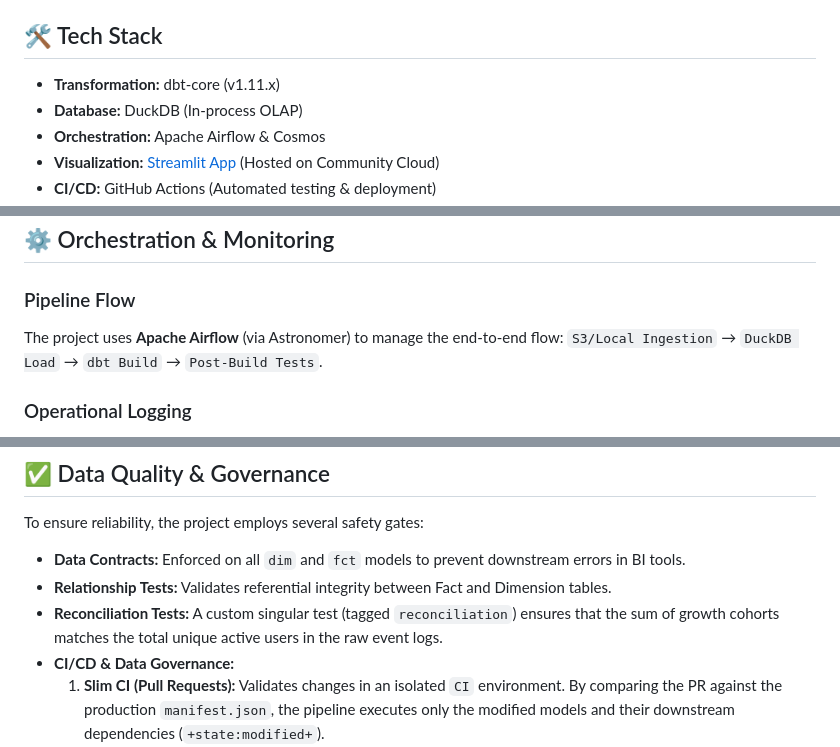
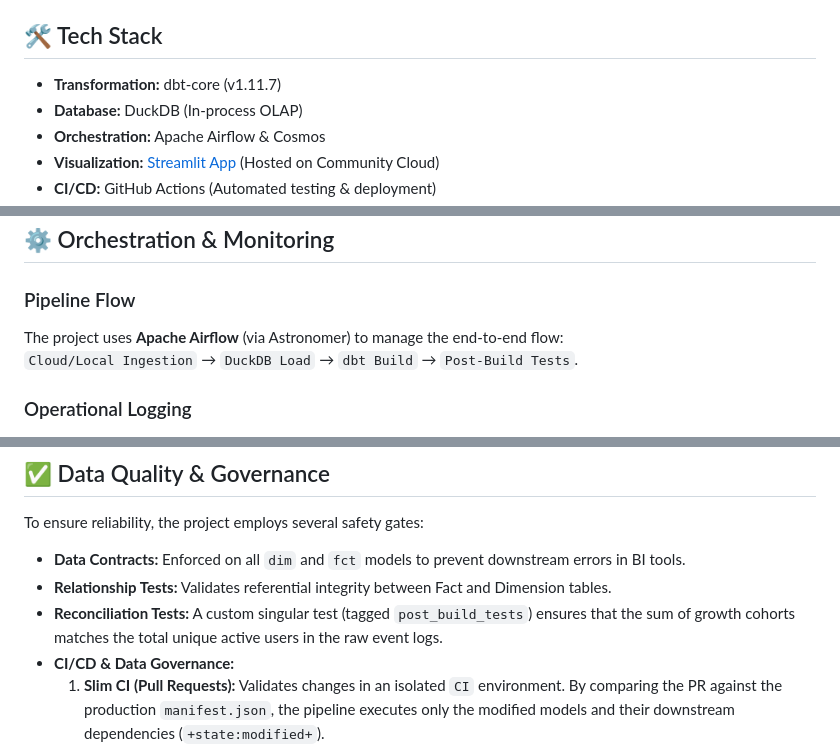
Before and after one commit to faheemrajwadkar/heymax-analytics-case-study, a Markdown page: README.md, 3 parts joined by grey strips. GitHub-like rendering.

```diff
--- a/README.md
+++ b/README.md
@@ -3,7 +3,7 @@
 This project implements a Modern Data Stack to analyze user growth and lifecycle transitions for the HeyMax travel rewards platform. It uses a **Growth Accounting Framework** to categorize users into mutually exclusive cohorts (`New`, `Retained`, `Resurrected`, and `Churned`) across daily, weekly, and monthly grains.
 
 ## 🛠️ Tech Stack
-* **Transformation:** dbt-core (v1.11.x)
+* **Transformation:** dbt-core (v1.11.7)
 * **Database:** DuckDB (In-process OLAP)
 * **Orchestration:** Apache Airflow & Cosmos
 * **Visualization:** [Streamlit App](https://heymax-analytics-case-study-faheem-rajwadkar.streamlit.app/) (Hosted on Community Cloud)
@@ -49,7 +49,7 @@ The core metric follows the **Growth Accounting Identity**:
 
 ### Pipeline Flow
 The project uses **Apache Airflow** (via Astronomer) to manage the end-to-end flow:
-`S3/Local Ingestion` → `DuckDB Load` → `dbt Build` → `Post-Build Tests`.
+`Cloud/Local Ingestion` → `DuckDB Load` → `dbt Build` → `Post-Build Tests`.
 
 ### Operational Logging
 * **Airflow Logs:** Detailed task-level logs are accessible via the Airflow UI for debugging pipeline failures.
@@ -62,7 +62,7 @@ To ensure reliability, the project employs several safety gates:
 
 * **Data Contracts:** Enforced on all `dim` and `fct` models to prevent downstream errors in BI tools.
 * **Relationship Tests:** Validates referential integrity between Fact and Dimension tables.
-* **Reconciliation Tests:** A custom singular test (tagged `reconciliation`) ensures that the sum of growth cohorts matches the total unique active users in the raw event logs.
+* **Reconciliation Tests:** A custom singular test (tagged `post_build_tests`) ensures that the sum of growth cohorts matches the total unique active users in the raw event logs.
 * **CI/CD & Data Governance:**
    1. **Slim CI (Pull Requests):** Validates changes in an isolated `CI` environment. By comparing the PR against the production `manifest.json`, the pipeline executes only the modified models and their downstream dependencies (`+state:modified+`).
    2. **Prod Updates (Merge):** Upon merging to `main`, the pipeline synchronizes the Production environment and archives a new manifest to serve as the baseline for future PRs.
```
